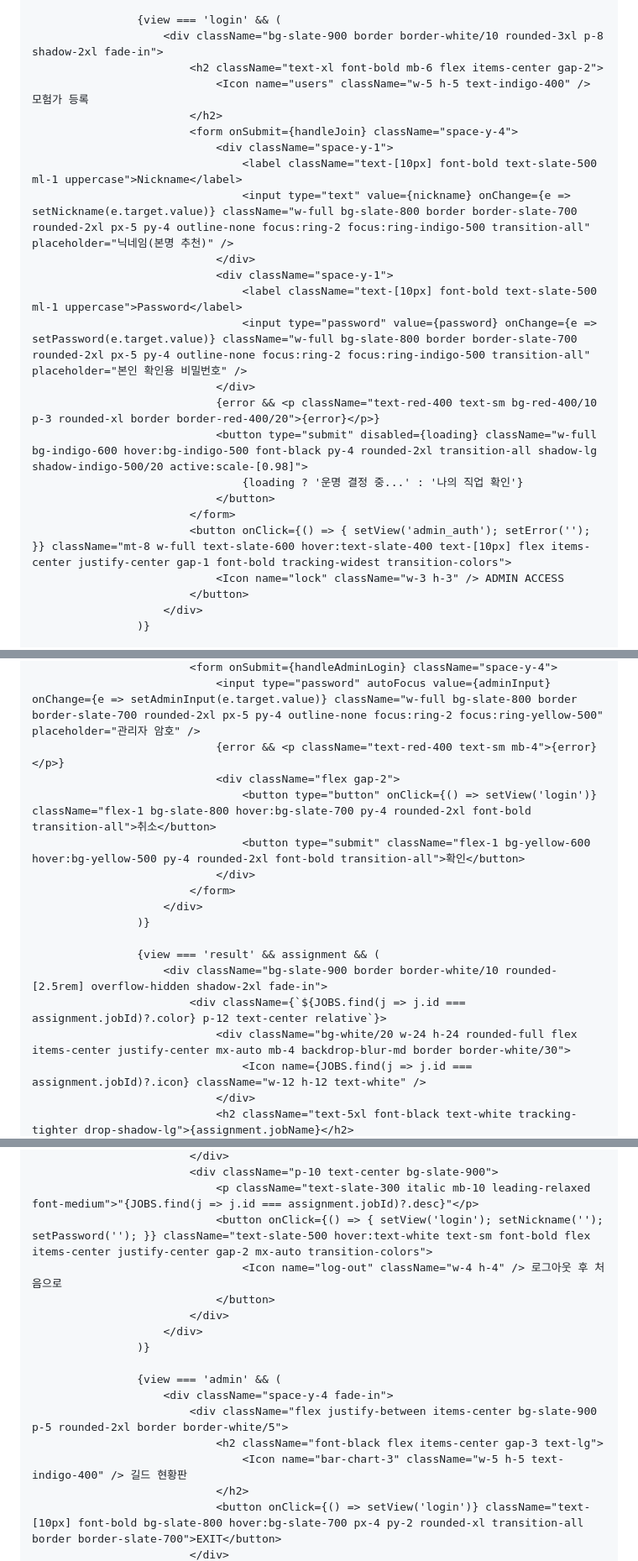
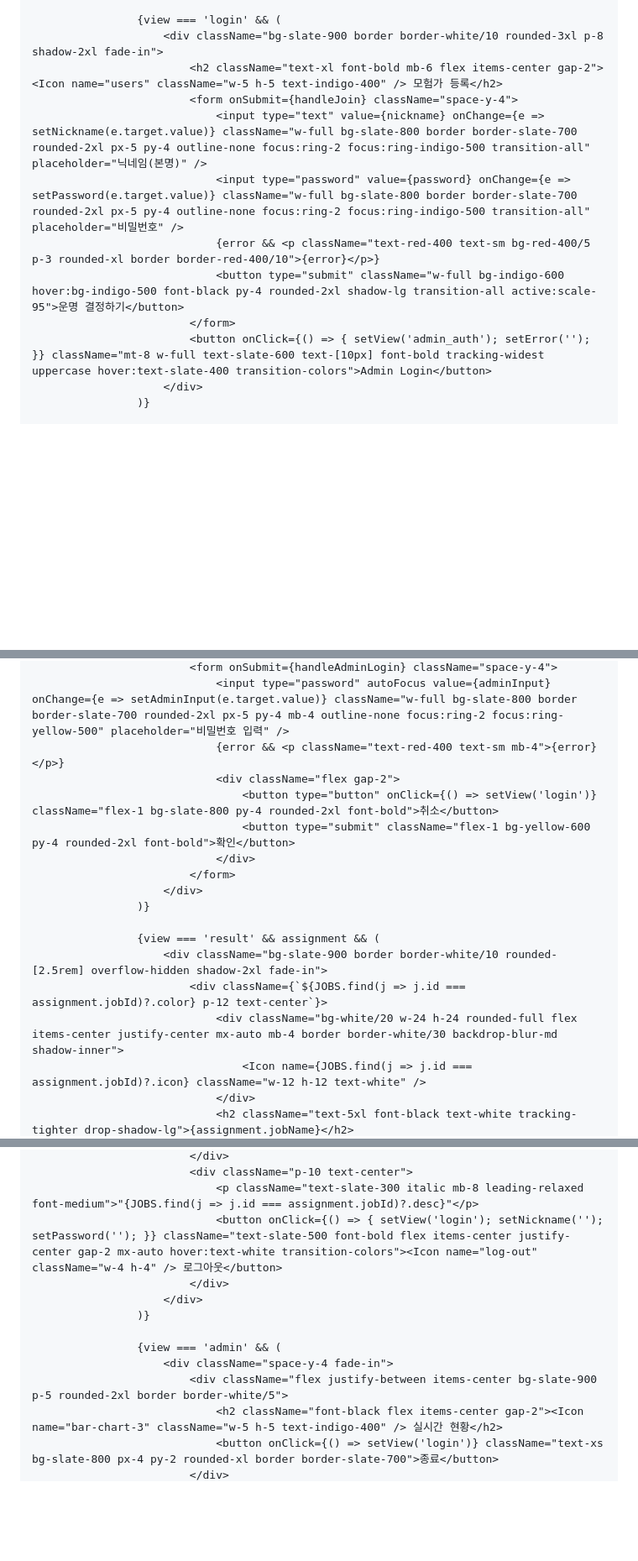
Before and after one commit to umaking-svg/umaking-svg.github.io, a Markdown page: README.md, 3 parts joined by grey strips. Shown at 84% size. Rendered like a GitHub page; blank space fills up the shorter version.

```diff
--- a/README.md
+++ b/README.md
@@ -203,26 +155,14 @@
 
                     {view === 'login' && (
                         <div className="bg-slate-900 border border-white/10 rounded-3xl p-8 shadow-2xl fade-in">
-                            <h2 className="text-xl font-bold mb-6 flex items-center gap-2">
-                                <Icon name="users" className="w-5 h-5 text-indigo-400" /> 모험가 등록
-                            </h2>
+                            <h2 className="text-xl font-bold mb-6 flex items-center gap-2"><Icon name="users" className="w-5 h-5 text-indigo-400" /> 모험가 등록</h2>
                             <form onSubmit={handleJoin} className="space-y-4">
-                                <div className="space-y-1">
-                                    <label className="text-[10px] font-bold text-slate-500 ml-1 uppercase">Nickname</label>
-                                    <input type="text" value={nickname} onChange={e => setNickname(e.target.value)} className="w-full bg-slate-800 border border-slate-700 rounded-2xl px-5 py-4 outline-none focus:ring-2 focus:ring-indigo-500 transition-all" placeholder="닉네임(본명 추천)" />
-                                </div>
-                                <div className="space-y-1">
-                                    <label className="text-[10px] font-bold text-slate-500 ml-1 uppercase">Password</label>
-                                    <input type="password" value={password} onChange={e => setPassword(e.target.value)} className="w-full bg-slate-800 border border-slate-700 rounded-2xl px-5 py-4 outline-none focus:ring-2 focus:ring-indigo-500 transition-all" placeholder="본인 확인용 비밀번호" />
-                                </div>
-                                {error && <p className="text-red-400 text-sm bg-red-400/10 p-3 rounded-xl border border-red-400/20">{error}</p>}
-                                <button type="submit" disabled={loading} className="w-full bg-indigo-600 hover:bg-indigo-500 font-black py-4 rounded-2xl transition-all shadow-lg shadow-indigo-500/20 active:scale-[0.98]">
-                                    {loading ? '운명 결정 중...' : '나의 직업 확인'}
-                                </button>
+                                <input type="text" value={nickname} onChange={e => setNickname(e.target.value)} className="w-full bg-slate-800 border border-slate-700 rounded-2xl px-5 py-4 outline-none focus:ring-2 focus:ring-indigo-500 transition-all" placeholder="닉네임(본명)" />
+                                <input type="password" value={password} onChange={e => setPassword(e.target.value)} className="w-full bg-slate-800 border border-slate-700 rounded-2xl px-5 py-4 outline-none focus:ring-2 focus:ring-indigo-500 transition-all" placeholder="비밀번호" />
+                                {error && <p className="text-red-400 text-sm bg-red-400/5 p-3 rounded-xl border border-red-400/10">{error}</p>}
+                                <button type="submit" className="w-full bg-indigo-600 hover:bg-indigo-500 font-black py-4 rounded-2xl shadow-lg transition-all active:scale-95">운명 결정하기</button>
                             </form>
-                            <button onClick={() => { setView('admin_auth'); setError(''); }} className="mt-8 w-full text-slate-600 hover:text-slate-400 text-[10px] flex items-center justify-center gap-1 font-bold tracking-widest transition-colors">
-                                <Icon name="lock" className="w-3 h-3" /> ADMIN ACCESS
-                            </button>
+                            <button onClick={() => { setView('admin_auth'); setError(''); }} className="mt-8 w-full text-slate-600 text-[10px] font-bold tracking-widest uppercase hover:text-slate-400 transition-colors">Admin Login</button>
                         </div>
                     )}
 
@@ -234,9 +172,9 @@
                             <form onSubmit={handleAdminLogin} className="space-y-4">
-                                <input type="password" autoFocus value={adminInput} onChange={e => setAdminInput(e.target.value)} className="w-full bg-slate-800 border border-slate-700 rounded-2xl px-5 py-4 outline-none focus:ring-2 focus:ring-yellow-500" placeholder="관리자 암호" />
+                                <input type="password" autoFocus value={adminInput} onChange={e => setAdminInput(e.target.value)} className="w-full bg-slate-800 border border-slate-700 rounded-2xl px-5 py-4 mb-4 outline-none focus:ring-2 focus:ring-yellow-500" placeholder="비밀번호 입력" />
                                 {error && <p className="text-red-400 text-sm mb-4">{error}</p>}
                                 <div className="flex gap-2">
-                                    <button type="button" onClick={() => setView('login')} className="flex-1 bg-slate-800 hover:bg-slate-700 py-4 rounded-2xl font-bold transition-all">취소</button>
-                                    <button type="submit" className="flex-1 bg-yellow-600 hover:bg-yellow-500 py-4 rounded-2xl font-bold transition-all">확인</button>
+                                    <button type="button" onClick={() => setView('login')} className="flex-1 bg-slate-800 py-4 rounded-2xl font-bold">취소</button>
+                                    <button type="submit" className="flex-1 bg-yellow-600 py-4 rounded-2xl font-bold">확인</button>
                                 </div>
                             </form>
                         </div>
@@ -244,8 +182,8 @@
 
                     {view === 'result' && assignment && (
                         <div className="bg-slate-900 border border-white/10 rounded-[2.5rem] overflow-hidden shadow-2xl fade-in">
-                            <div className={`${JOBS.find(j => j.id === assignment.jobId)?.color} p-12 text-center relative`}>
-                                <div className="bg-white/20 w-24 h-24 rounded-full flex items-center justify-center mx-auto mb-4 backdrop-blur-md border border-white/30">
+                            <div className={`${JOBS.find(j => j.id === assignment.jobId)?.color} p-12 text-center`}>
+                                <div className="bg-white/20 w-24 h-24 rounded-full flex items-center justify-center mx-auto mb-4 border border-white/30 backdrop-blur-md shadow-inner">
                                     <Icon name={JOBS.find(j => j.id === assignment.jobId)?.icon} className="w-12 h-12 text-white" />
                                 </div>
                                 <h2 className="text-5xl font-black text-white tracking-tighter drop-shadow-lg">{assignment.jobName}</h2>
@@ -253,9 +191,7 @@
                             </div>
-                            <div className="p-10 text-center bg-slate-900">
-                                <p className="text-slate-300 italic mb-10 leading-relaxed font-medium">"{JOBS.find(j => j.id === assignment.jobId)?.desc}"</p>
-                                <button onClick={() => { setView('login'); setNickname(''); setPassword(''); }} className="text-slate-500 hover:text-white text-sm font-bold flex items-center justify-center gap-2 mx-auto transition-colors">
-                                    <Icon name="log-out" className="w-4 h-4" /> 로그아웃 후 처음으로
-                                </button>
+                            <div className="p-10 text-center">
+                                <p className="text-slate-300 italic mb-8 leading-relaxed font-medium">"{JOBS.find(j => j.id === assignment.jobId)?.desc}"</p>
+                                <button onClick={() => { setView('login'); setNickname(''); setPassword(''); }} className="text-slate-500 font-bold flex items-center justify-center gap-2 mx-auto hover:text-white transition-colors"><Icon name="log-out" className="w-4 h-4" /> 로그아웃</button>
                             </div>
                         </div>
                     )}
@@ -263,8 +199,6 @@
                     {view === 'admin' && (
                         <div className="space-y-4 fade-in">
                             <div className="flex justify-between items-center bg-slate-900 p-5 rounded-2xl border border-white/5">
-                                <h2 className="font-black flex items-center gap-3 text-lg">
-                                    <Icon name="bar-chart-3" className="w-5 h-5 text-indigo-400" /> 길드 현황판
-                                </h2>
-                                <button onClick={() => setView('login')} className="text-[10px] font-bold bg-slate-800 hover:bg-slate-700 px-4 py-2 rounded-xl transition-all border border-slate-700">EXIT</button>
+                                <h2 className="font-black flex items-center gap-2"><Icon name="bar-chart-3" className="w-5 h-5 text-indigo-400" /> 실시간 현황</h2>
+                                <button onClick={() => setView('login')} className="text-xs bg-slate-800 px-4 py-2 rounded-xl border border-slate-700">종료</button>
                             </div>
```
Also changed, not shown: other parts of README.md (+101 -164 lines).
